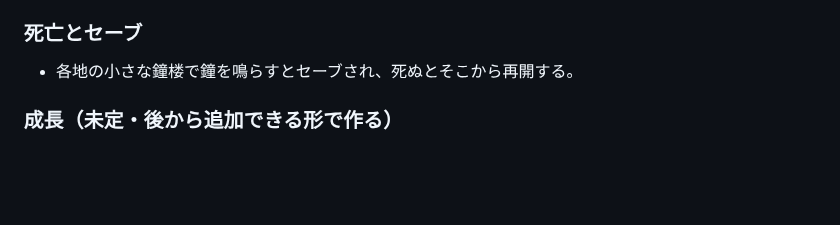
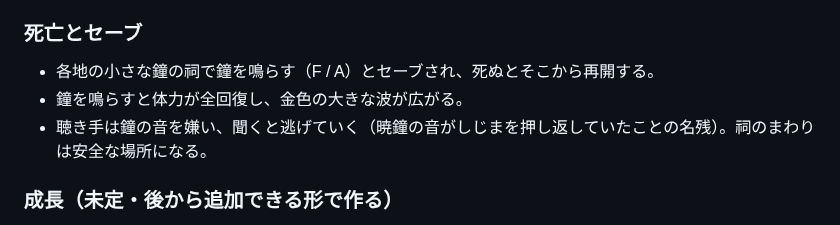
Before and after one commit to ryuku2804-droid/shiritori, a Markdown page: UnityVoidCloak/Docs/GAME_DESIGN.md, the part around the change. Drawn GitHub-style; blank space fills up the shorter version.

```diff
--- a/UnityVoidCloak/Docs/GAME_DESIGN.md
+++ b/UnityVoidCloak/Docs/GAME_DESIGN.md
@@ -80,7 +80,9 @@
 - パリィ成功時は鐘のような大きな波が出る。
 
 ### 死亡とセーブ
-- 各地の小さな鐘楼で鐘を鳴らすとセーブされ、死ぬとそこから再開する。
+- 各地の小さな鐘の祠で鐘を鳴らす（F / A）とセーブされ、死ぬとそこから再開する。
+- 鐘を鳴らすと体力が全回復し、金色の大きな波が広がる。
+- 聴き手は鐘の音を嫌い、聞くと逃げていく（暁鐘の音がしじまを押し返していたことの名残）。祠のまわりは安全な場所になる。
 
 ### 成長（未定・後から追加できる形で作る）
 - 「波の範囲」「波の持続時間」「足音の静かさ」「鐘打ちの待ち時間」などを、**数値の表（ScriptableObject）でまとめて管理**する。
```
Also changed, not shown: UnityVoidCloak/README.md (+15 -0 lines), UnityVoidCloak/Docs/preview_shrine.png (added), 11 other files.
